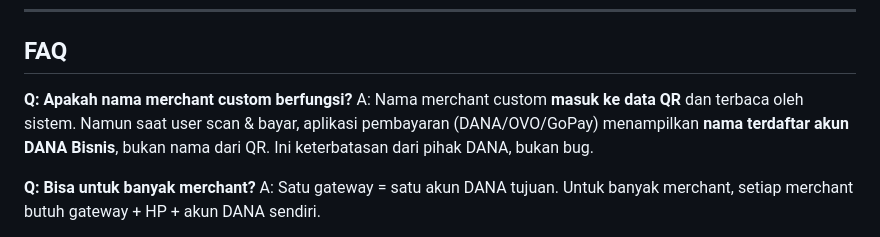
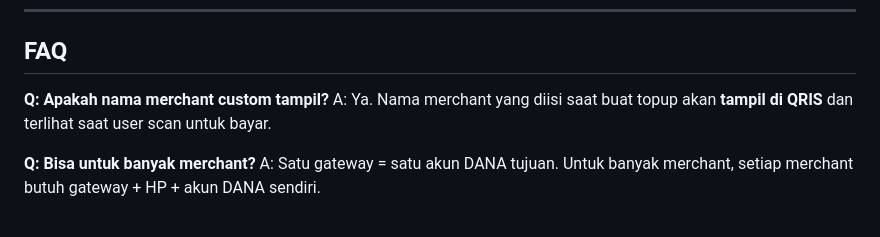
Before and after one commit to Moh-Firman/qris-gateway, a Markdown page: README.md, the part around the change. GitHub-like rendering.

Commit message:
FAQ: nama merchant tampil

```diff
--- a/README.md
+++ b/README.md
@@ -310,8 +310,8 @@ print('Password direset')
 
 ## FAQ
 
-**Q: Apakah nama merchant custom berfungsi?**
-A: Nama merchant custom **masuk ke data QR** dan terbaca oleh sistem. Namun saat user scan & bayar, aplikasi pembayaran (DANA/OVO/GoPay) menampilkan **nama terdaftar akun DANA Bisnis**, bukan nama dari QR. Ini keterbatasan dari pihak DANA, bukan bug.
+**Q: Apakah nama merchant custom tampil?**
+A: Ya. Nama merchant yang diisi saat buat topup akan **tampil di QRIS** dan terlihat saat user scan untuk bayar.
 
 **Q: Bisa untuk banyak merchant?**
 A: Satu gateway = satu akun DANA tujuan. Untuk banyak merchant, setiap merchant butuh gateway + HP + akun DANA sendiri.
```
